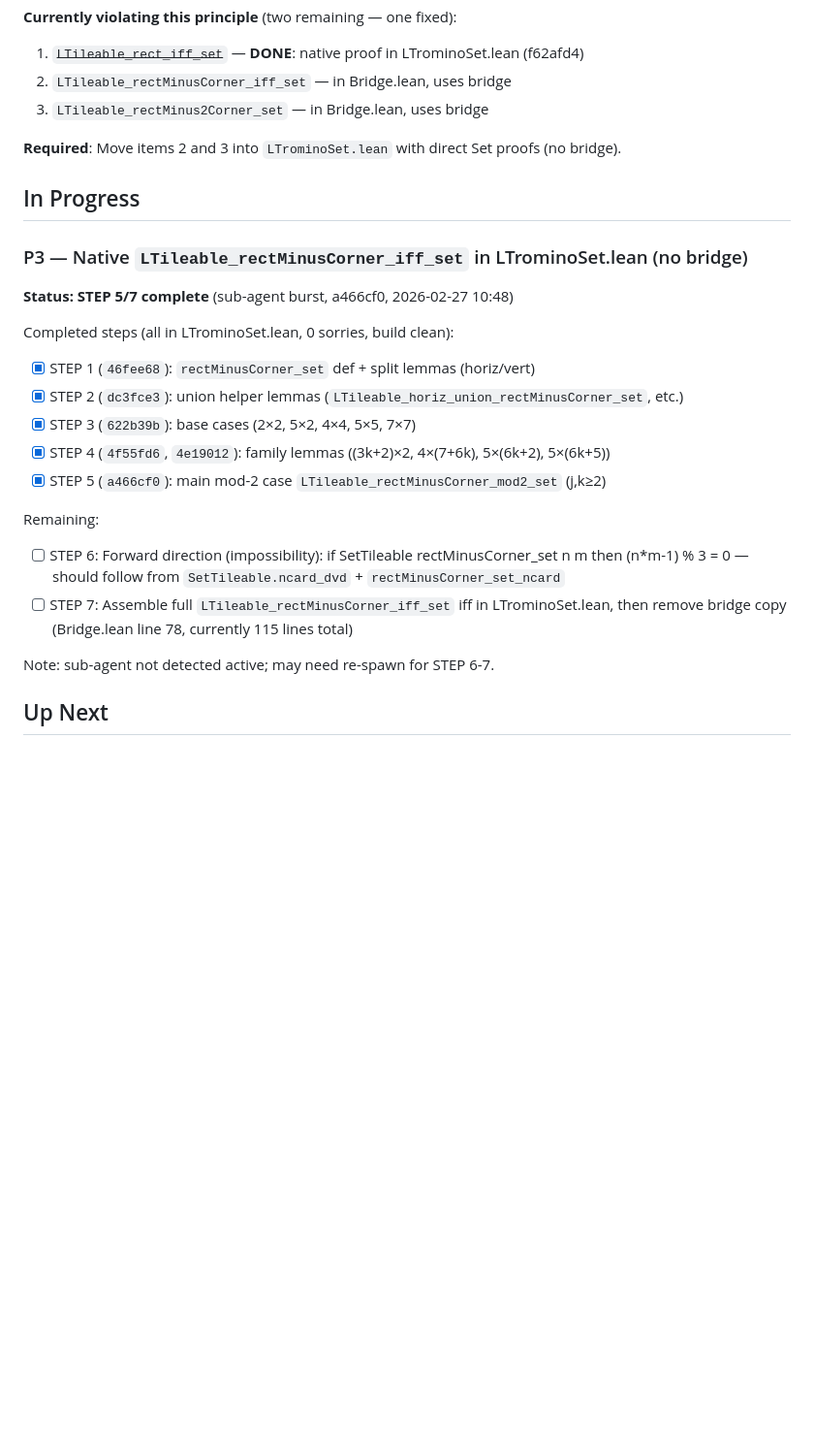
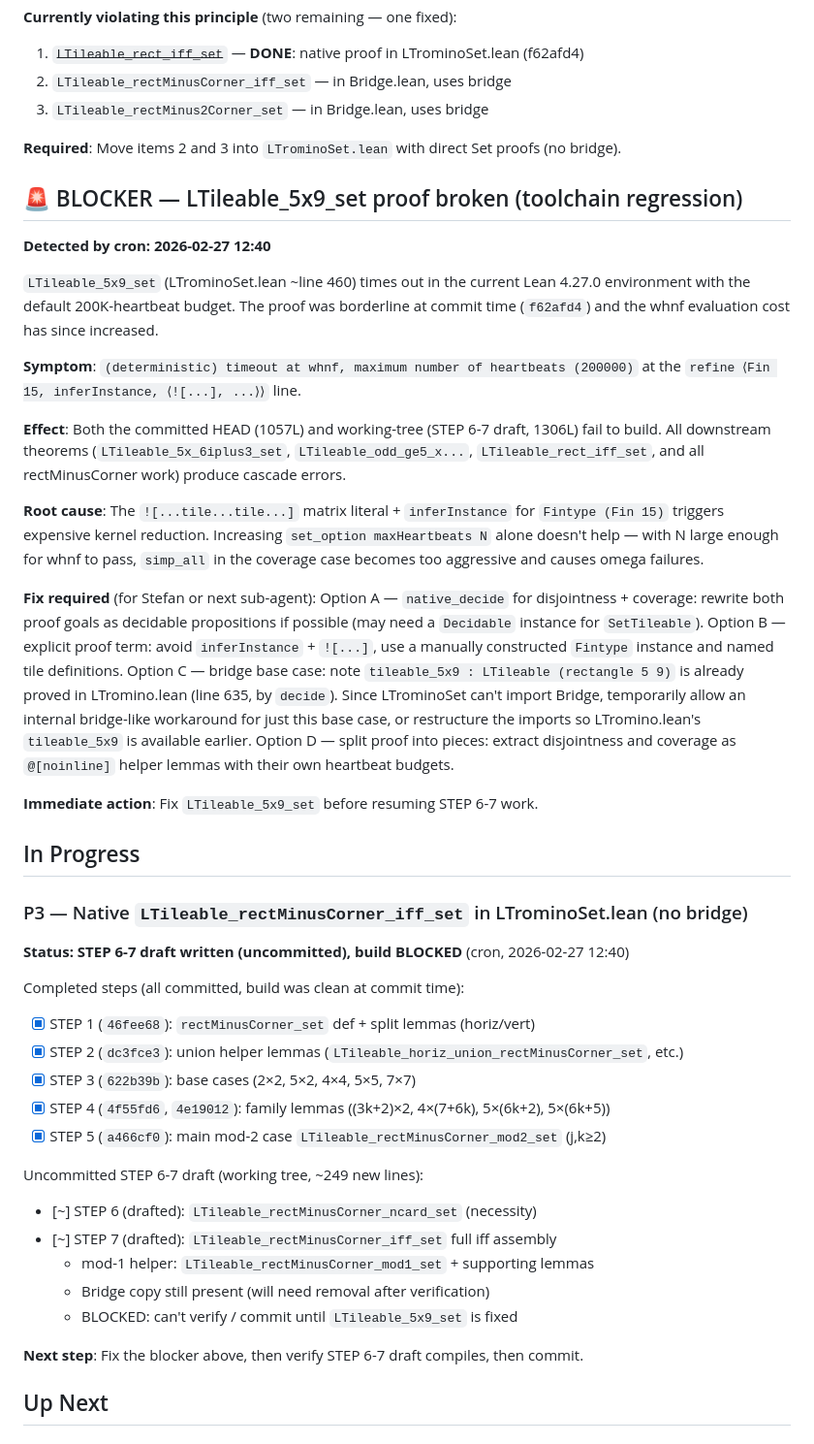
Before and after one commit to slef/TilingPolyomino, a Markdown page: TODO.md, the part around the change. Shown at 97% size. Rendered like a GitHub page; blank space fills up the shorter version.

Commit message:
docs: update TODO — STEP 6-7 drafted but blocked by LTileable_5x9_set toolchain regression (cron 2026-02-27)

```diff
--- a/TODO.md
+++ b/TODO.md
@@ -17,25 +17,59 @@ But using the bridge to prove Set theorems defeats the entire point.
 
 **Required**: Move items 2 and 3 into `LTrominoSet.lean` with direct Set proofs (no bridge).
 
+## 🚨 BLOCKER — LTileable_5x9_set proof broken (toolchain regression)
+**Detected by cron: 2026-02-27 12:40**
+
+`LTileable_5x9_set` (LTrominoSet.lean ~line 460) times out in the current Lean 4.27.0
+environment with the default 200K-heartbeat budget. The proof was borderline at commit time
+(`f62afd4`) and the whnf evaluation cost has since increased.
+
+**Symptom**: `(deterministic) timeout at whnf, maximum number of heartbeats (200000)`
+at the `refine ⟨Fin 15, inferInstance, ⟨![...], ...⟩⟩` line.
+
+**Effect**: Both the committed HEAD (1057L) and working-tree (STEP 6-7 draft, 1306L)
+fail to build. All downstream theorems (`LTileable_5x_6iplus3_set`, `LTileable_odd_ge5_x...`,
+`LTileable_rect_iff_set`, and all rectMinusCorner work) produce cascade errors.
+
+**Root cause**: The `![...tile...tile...]` matrix literal + `inferInstance` for `Fintype (Fin 15)`
+triggers expensive kernel reduction. Increasing `set_option maxHeartbeats N` alone doesn't
+help — with N large enough for whnf to pass, `simp_all` in the coverage case becomes too
+aggressive and causes omega failures.
+
+**Fix required** (for Stefan or next sub-agent):
+Option A — `native_decide` for disjointness + coverage: rewrite both proof goals as
+decidable propositions if possible (may need a `Decidable` instance for `SetTileable`).
+Option B — explicit proof term: avoid `inferInstance` + `![...]`, use a manually constructed
+`Fintype` instance and named tile definitions.
+Option C — bridge base case: note `tileable_5x9 : LTileable (rectangle 5 9)` is already
+proved in LTromino.lean (line 635, by `decide`). Since LTrominoSet can't import Bridge,
+temporarily allow an internal bridge-like workaround for just this base case, or restructure
+the imports so LTromino.lean's `tileable_5x9` is available earlier.
+Option D — split proof into pieces: extract disjointness and coverage as `@[noinline]`
+helper lemmas with their own heartbeat budgets.
+
+**Immediate action**: Fix `LTileable_5x9_set` before resuming STEP 6-7 work.
+
 ## In Progress
 
 ### P3 — Native `LTileable_rectMinusCorner_iff_set` in LTrominoSet.lean (no bridge)
-**Status: STEP 5/7 complete** (sub-agent burst, a466cf0, 2026-02-27 10:48)
+**Status: STEP 6-7 draft written (uncommitted), build BLOCKED** (cron, 2026-02-27 12:40)
 
-Completed steps (all in LTrominoSet.lean, 0 sorries, build clean):
+Completed steps (all committed, build was clean at commit time):
 - [x] STEP 1 (`46fee68`): `rectMinusCorner_set` def + split lemmas (horiz/vert)
 - [x] STEP 2 (`dc3fce3`): union helper lemmas (`LTileable_horiz_union_rectMinusCorner_set`, etc.)
 - [x] STEP 3 (`622b39b`): base cases (2×2, 5×2, 4×4, 5×5, 7×7)
 - [x] STEP 4 (`4f55fd6`, `4e19012`): family lemmas ((3k+2)×2, 4×(7+6k), 5×(6k+2), 5×(6k+5))
 - [x] STEP 5 (`a466cf0`): main mod-2 case `LTileable_rectMinusCorner_mod2_set` (j,k≥2)
 
-Remaining:
-- [ ] STEP 6: Forward direction (impossibility): if SetTileable rectMinusCorner_set n m then
-      (n*m-1) % 3 = 0 — should follow from `SetTileable.ncard_dvd` + `rectMinusCorner_set_ncard`
-- [ ] STEP 7: Assemble full `LTileable_rectMinusCorner_iff_set` iff in LTrominoSet.lean,
-      then remove bridge copy (Bridge.lean line 78, currently 115 lines total)
+Uncommitted STEP 6-7 draft (working tree, ~249 new lines):
+- [~] STEP 6 (drafted): `LTileable_rectMinusCorner_ncard_set` (necessity)
+- [~] STEP 7 (drafted): `LTileable_rectMinusCorner_iff_set` full iff assembly
+  - mod-1 helper: `LTileable_rectMinusCorner_mod1_set` + supporting lemmas
+  - Bridge copy still present (will need removal after verification)
+  - BLOCKED: can't verify / commit until `LTileable_5x9_set` is fixed
 
-Note: sub-agent not detected active; may need re-spawn for STEP 6-7.
+**Next step**: Fix the blocker above, then verify STEP 6-7 draft compiles, then commit.
 
 ## Up Next
 
```
